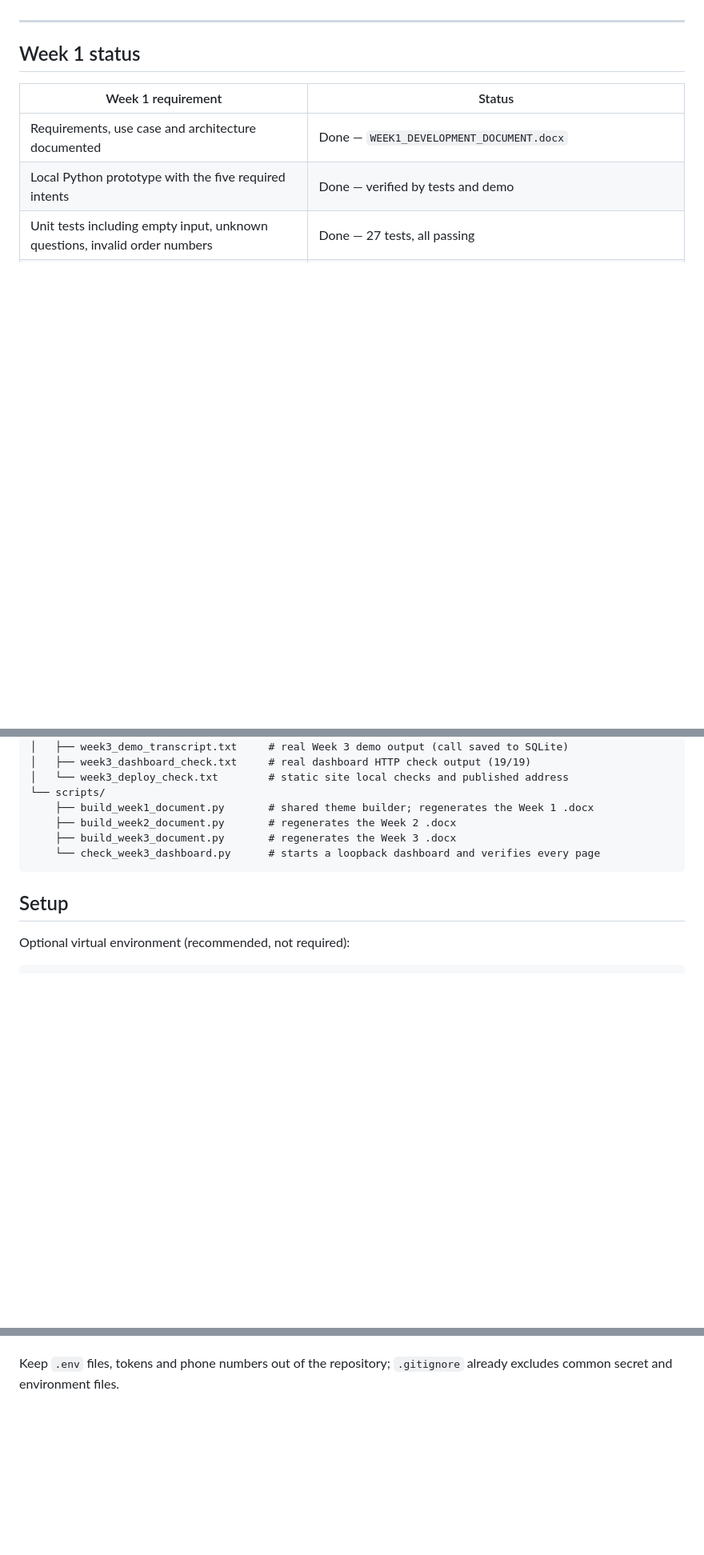
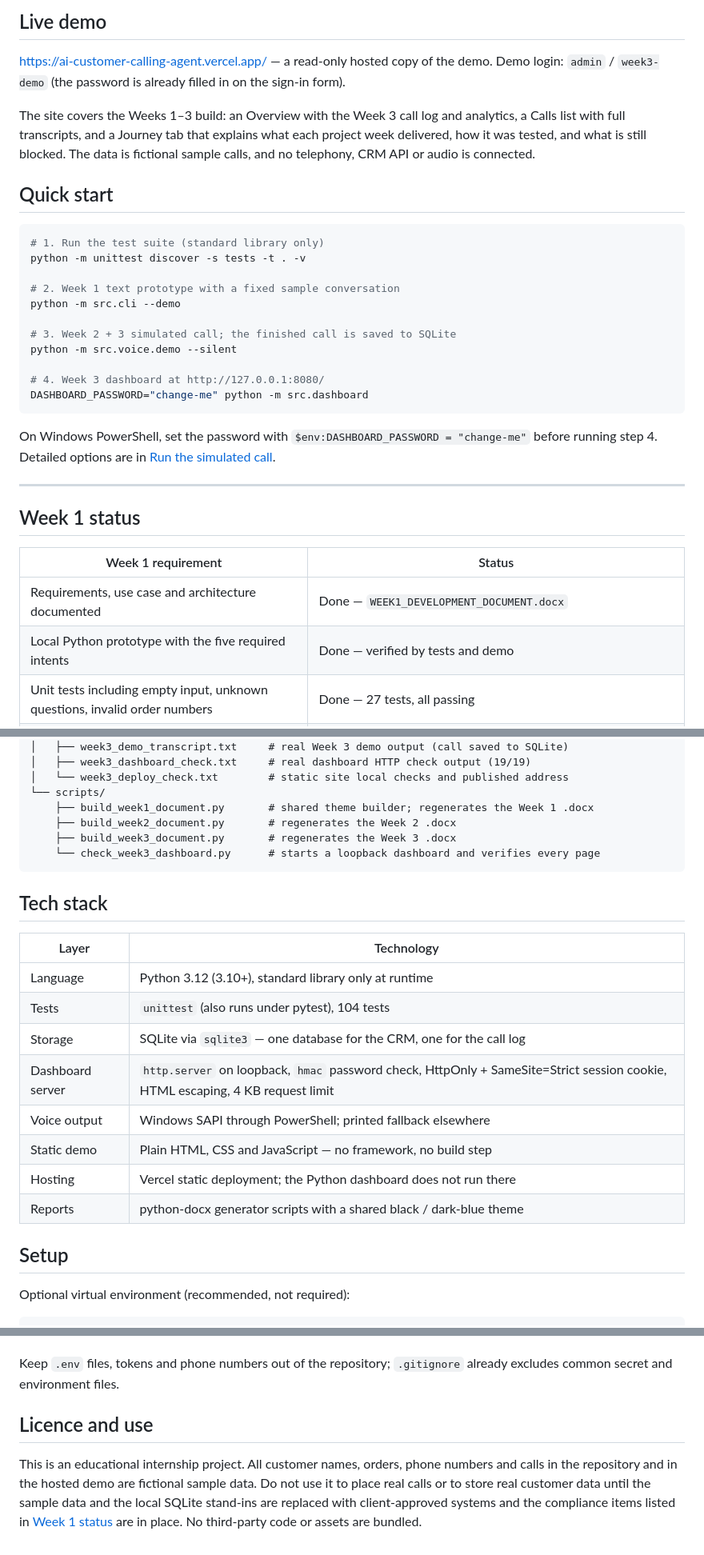
Before and after one commit to sumyiabutt/Ai-customer-calling-agent, a Markdown page: README.md, 3 parts joined by grey strips. Shown at 80% size. GitHub-like rendering; blank space fills up the shorter version.

````diff
--- a/README.md
+++ b/README.md
@@ -18,3 +76,34 @@ there are no call recordings.
+## Live demo
+
+<https://ai-customer-calling-agent.vercel.app/> — a read-only hosted copy of the
+demo. Demo login: `admin` / `week3-demo` (the password is already filled in on
+the sign-in form).
+
+The site covers the Weeks 1–3 build: an Overview with the Week 3 call log and
+analytics, a Calls list with full transcripts, and a Journey tab that explains
+what each project week delivered, how it was tested, and what is still blocked.
+The data is fictional sample calls, and no telephony, CRM API or audio is
+connected.
+
+## Quick start
+
+```bash
+# 1. Run the test suite (standard library only)
+python -m unittest discover -s tests -t . -v
+
+# 2. Week 1 text prototype with a fixed sample conversation
+python -m src.cli --demo
+
+# 3. Week 2 + 3 simulated call; the finished call is saved to SQLite
+python -m src.voice.demo --silent
+
+# 4. Week 3 dashboard at http://127.0.0.1:8080/
+DASHBOARD_PASSWORD="change-me" python -m src.dashboard
+```
+
+On Windows PowerShell, set the password with `$env:DASHBOARD_PASSWORD = "change-me"`
+before running step 4. Detailed options are in [Run the simulated
+call](#run-the-simulated-call).
 
 ---
 
@@ -177,6 +268,19 @@ fresh; they are recreated (customers and orders are reseeded, calls are not).
     ├── build_week3_document.py       # regenerates the Week 3 .docx
     └── check_week3_dashboard.py      # starts a loopback dashboard and verifies every page
 ```
+
+## Tech stack
+
+| Layer | Technology |
+| --- | --- |
+| Language | Python 3.12 (3.10+), standard library only at runtime |
+| Tests | `unittest` (also runs under pytest), 104 tests |
+| Storage | SQLite via `sqlite3` — one database for the CRM, one for the call log |
+| Dashboard server | `http.server` on loopback, `hmac` password check, HttpOnly + SameSite=Strict session cookie, HTML escaping, 4 KB request limit |
+| Voice output | Windows SAPI through PowerShell; printed fallback elsewhere |
+| Static demo | Plain HTML, CSS and JavaScript — no framework, no build step |
+| Hosting | Vercel static deployment; the Python dashboard does not run there |
+| Reports | python-docx generator scripts with a shared black / dark-blue theme |
 
 ## Setup
 
@@ -508,3 +631,12 @@ paths changed before adding.
 
 Keep `.env` files, tokens and phone numbers out of the repository; `.gitignore`
 already excludes common secret and environment files.
+
+## Licence and use
+
+This is an educational internship project. All customer names, orders, phone
+numbers and calls in the repository and in the hosted demo are fictional sample
+data. Do not use it to place real calls or to store real customer data until the
+sample data and the local SQLite stand-ins are replaced with client-approved
+systems and the compliance items listed in [Week 1 status](#week-1-status) are
+in place. No third-party code or assets are bundled.
````
Also changed, not shown: other parts of README.md (+112 -33 lines).
